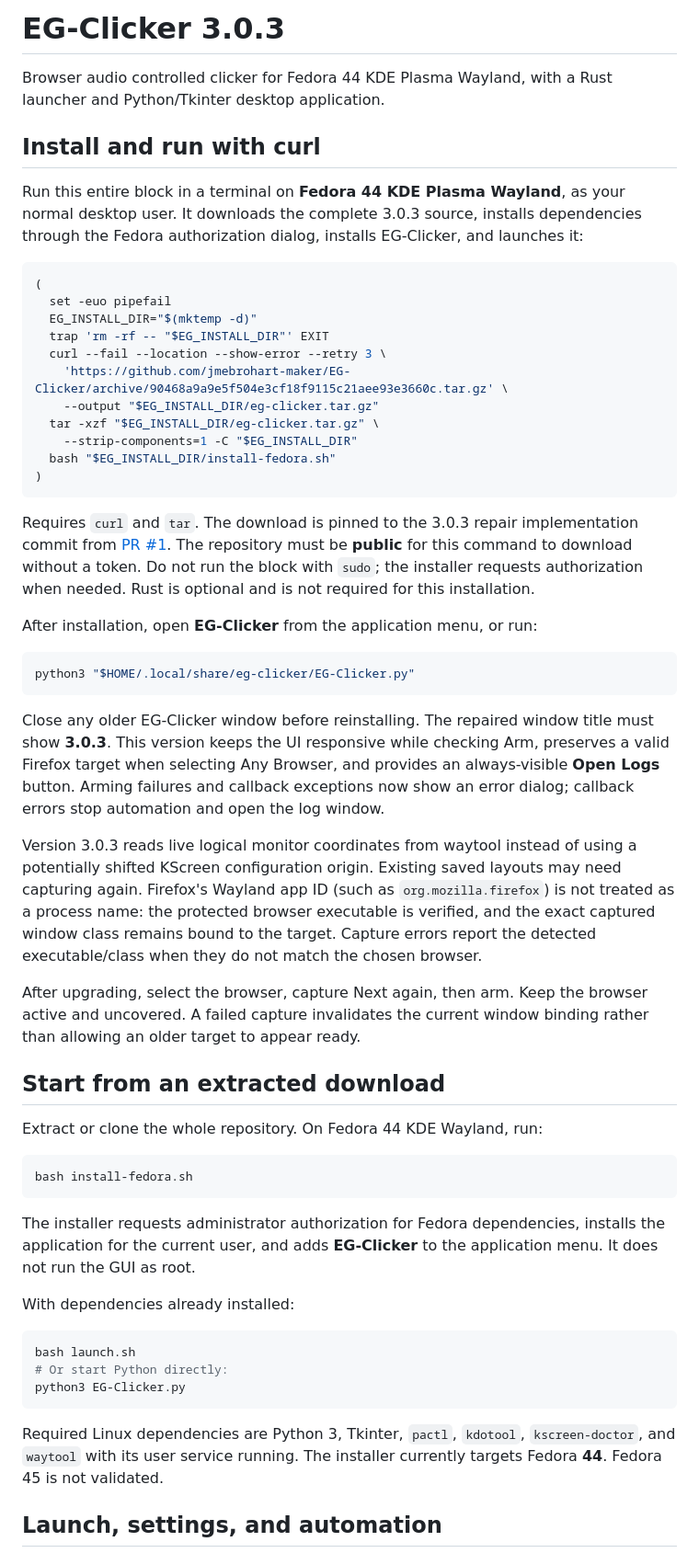
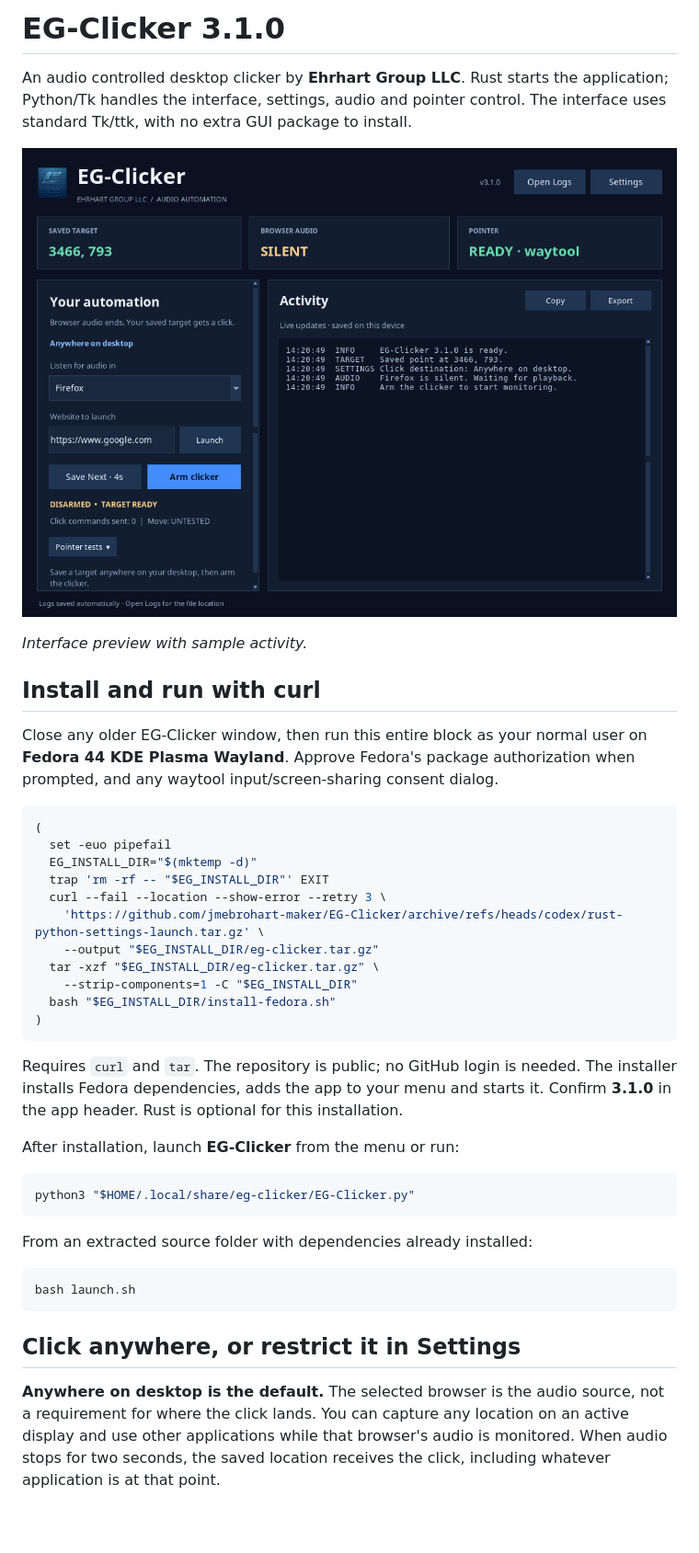
Before and after one commit to jmebrohart-maker/EG-Clicker, a Markdown page: README.md, the part around one of its changes. Shown at 92% size. Drawn GitHub-style; pictures changed too: docs/interface.png (added); blank space fills up the shorter version.

````diff
--- a/README.md
+++ b/README.md
@@ -1,13 +1,18 @@
-# EG-Clicker 3.0.3
+# EG-Clicker 3.1.0
 
-Browser audio controlled clicker for Fedora 44 KDE Plasma Wayland, with a
-Rust launcher and Python/Tkinter desktop application.
+An audio controlled desktop clicker by **Ehrhart Group LLC**. Rust starts the
+application; Python/Tk handles the interface, settings, audio and pointer control.
+The interface uses standard Tk/ttk, with no extra GUI package to install.
+
+![EG-Clicker interface](docs/interface.png)
+
+*Interface preview with sample activity.*
 
 ## Install and run with curl
 
-Run this entire block in a terminal on **Fedora 44 KDE Plasma Wayland**, as your
-normal desktop user. It downloads the complete 3.0.3 source, installs dependencies
-through the Fedora authorization dialog, installs EG-Clicker, and launches it:
+Close any older EG-Clicker window, then run this entire block as your normal user
+on **Fedora 44 KDE Plasma Wayland**. Approve Fedora's package authorization when
+prompted, and any waytool input/screen-sharing consent dialog.
 
 ```bash
 (
@@ -15,7 +20,7 @@ through the Fedora authorization dialog, installs EG-Clicker, and launches it:
   EG_INSTALL_DIR="$(mktemp -d)"
   trap 'rm -rf -- "$EG_INSTALL_DIR"' EXIT
   curl --fail --location --show-error --retry 3 \
-    'https://github.com/jmebrohart-maker/EG-Clicker/archive/90468a9a9e5f504e3cf18f9115c21aee93e3660c.tar.gz' \
+    'https://github.com/jmebrohart-maker/EG-Clicker/archive/refs/heads/codex/rust-python-settings-launch.tar.gz' \
     --output "$EG_INSTALL_DIR/eg-clicker.tar.gz"
   tar -xzf "$EG_INSTALL_DIR/eg-clicker.tar.gz" \
     --strip-components=1 -C "$EG_INSTALL_DIR"
@@ -23,59 +28,27 @@ through the Fedora authorization dialog, installs EG-Clicker, and launches it:
 )
 ```
 
-Requires `curl` and `tar`. The download is pinned to the 3.0.3 repair implementation
-commit from [PR #1](https://github.com/jmebrohart-maker/EG-Clicker/pull/1).
-The repository must be **public** for this command to download without a token.
-Do not run the block with `sudo`; the installer requests authorization when needed.
-Rust is optional and is not required for this installation.
+Requires `curl` and `tar`. The repository is public; no GitHub login is needed.
+The installer installs Fedora dependencies, adds the app to your menu and starts
+it. Confirm **3.1.0** in the app header. Rust is optional for this installation.
 
-After installation, open **EG-Clicker** from the application menu, or run:
+After installation, launch **EG-Clicker** from the menu or run:
 
 ```bash
 python3 "$HOME/.local/share/eg-clicker/EG-Clicker.py"
 ```
 
-Close any older EG-Clicker window before reinstalling. The repaired window title
-must show **3.0.3**. This version keeps the UI responsive while checking Arm,
-preserves a valid Firefox target when selecting Any Browser, and provides an
-always-visible **Open Logs** button. Arming failures and callback exceptions now
-show an error dialog; callback errors stop automation and open the log window.
-
-Version 3.0.3 reads live logical monitor coordinates from waytool instead of
-using a potentially shifted KScreen configuration origin. Existing saved
-layouts may need capturing again. Firefox's Wayland app ID (such as
-`org.mozilla.firefox`) is not treated as a process name: the protected browser
-executable is verified, and the exact captured window class remains bound to
-the target. Capture errors report the detected executable/class when they do
-not match the chosen browser.
-
-After upgrading, select the browser, capture Next again, then arm. Keep the
-browser active and uncovered. A failed capture invalidates the current window
-binding rather than allowing an older target to appear ready.
-
-## Start from an extracted download
-
-Extract or clone the whole repository. On Fedora 44 KDE Wayland, run:
-
-```bash
-bash install-fedora.sh
-```
-
-The installer requests administrator authorization for Fedora dependencies,
-installs the application for the current user, and adds **EG-Clicker** to the
-application menu. It does not run the GUI as root.
-
-With dependencies already installed:
+From an extracted source folder with dependencies already installed:
 
 ```bash
 bash launch.sh
-# Or start Python directly:
-python3 EG-Clicker.py
 ```
 
-Required Linux dependencies are Python 3, Tkinter, `pactl`, `kdotool`,
-`kscreen-doctor`, and `waytool` with its user service running. The installer
-currently targets Fedora **44**. Fedora 45 is not validated.
+## Click anywhere, or restrict it in Settings
 
-## Launch, settings, and automation
+**Anywhere on desktop is the default.** The selected browser is the audio source,
+not a requirement for where the click lands. You can capture any location on an
+active display and use other applications while that browser's audio is monitored.
+When audio stops for two seconds, the saved location receives the click, including
+whatever application is at that point.
 
````
Also changed, not shown: other parts of README.md (+64 -92 lines), docs/settings.png (added), 9 other files.
